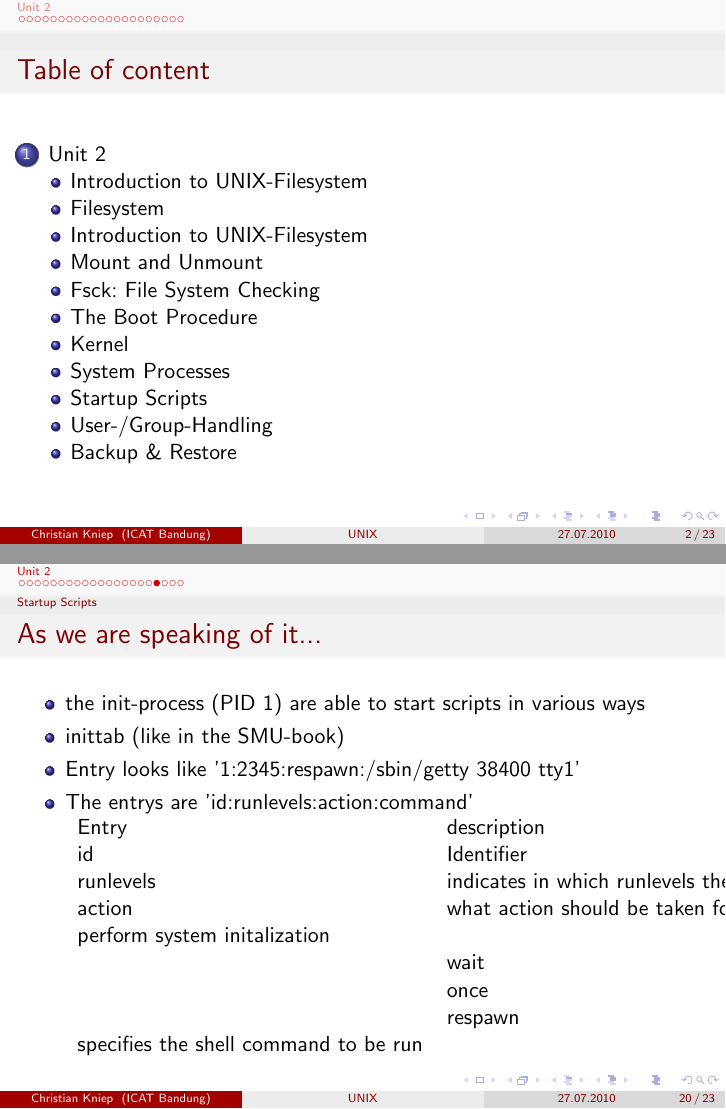
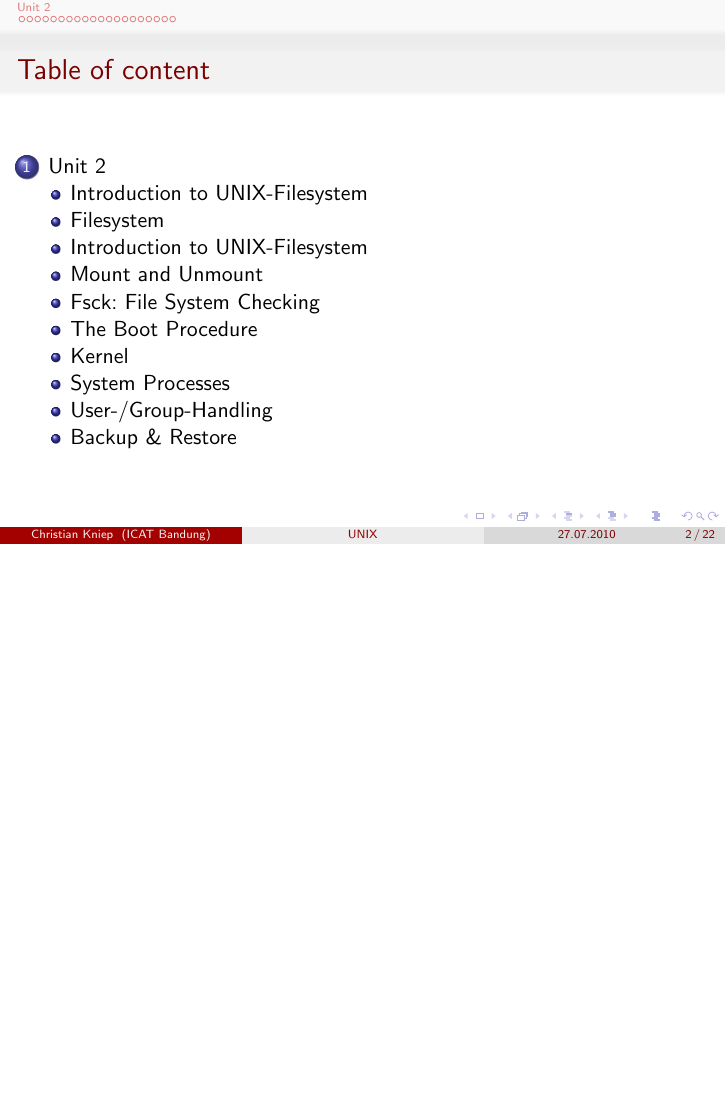
Before and after one commit to ChristianKniep/smu_unix, LaTeX slides (script.tex): pages 2 and 44 of 50 before the commit and page 2 of 48 after it, the two joined at a grey line, the shorter picture padded with empty space. Compiled offline with pdfLaTeX.

Commit message:
up to inittab

```diff
--- a/script.tex
+++ b/script.tex
@@ -221,27 +221,6 @@
 			\frametitle{process table}
 			\includegraphics[height=0.4\columnwidth]{pics/ps.png}<1>%
 		\end{frame}
-    \subsection{Startup Scripts}
-	    \begin{frame}
-			\frametitle{As we are speaking of it...}
-			\begin{itemize}
-                \item<1-> the init-process (PID 1) are able to start scripts in various ways
-                \item<1-> inittab (like in the SMU-book)
-                \item<1-> Entry looks like '1:2345:respawn:/sbin/getty 38400 tty1'
-                \item<2-> The entrys are 'id:runlevels:action:command'
-                \begin{tabular}{lll}
-                Entry & description \\
-                id & Identifier \\
-                runlevels & indicates in which runlevels the command should be started \\
-                action & what action should be taken for this command, it may included:
-                & sysinit & perform system initalization \\
-                & wait & wait for the process to complete \\
-                & once & run the process once only \\
-                & respawn & restart the process whenever it dies
-                commands & specifies the shell command to be run
-                \end{tabular}
-            \end{itemize}
-		\end{frame}
     \subsection{User-/Group-Handling}
 	    \begin{frame}
 			\frametitle{Users}
```
